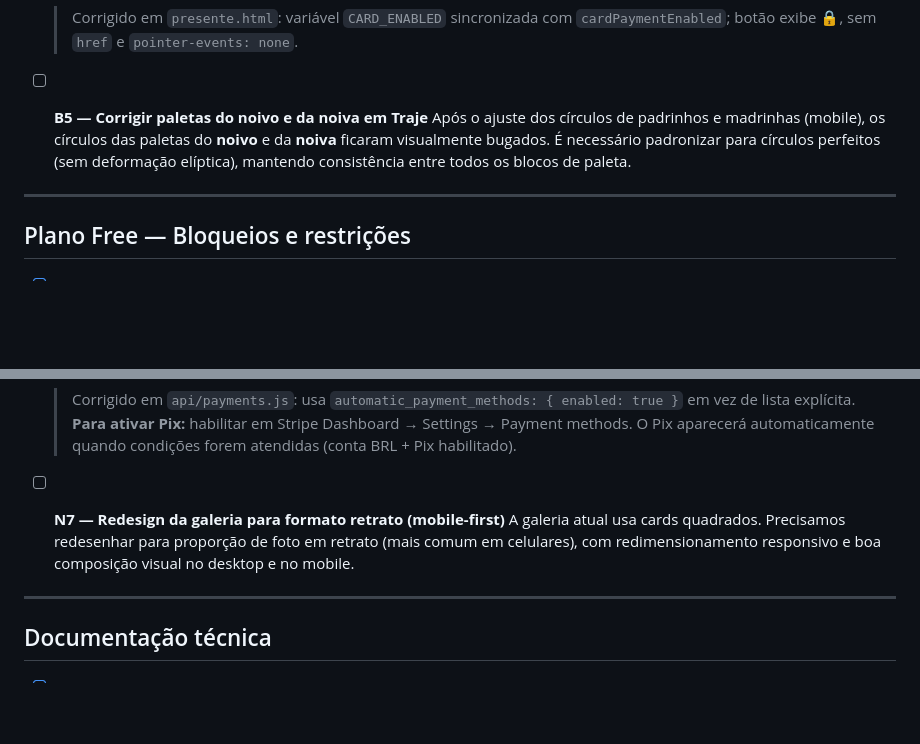
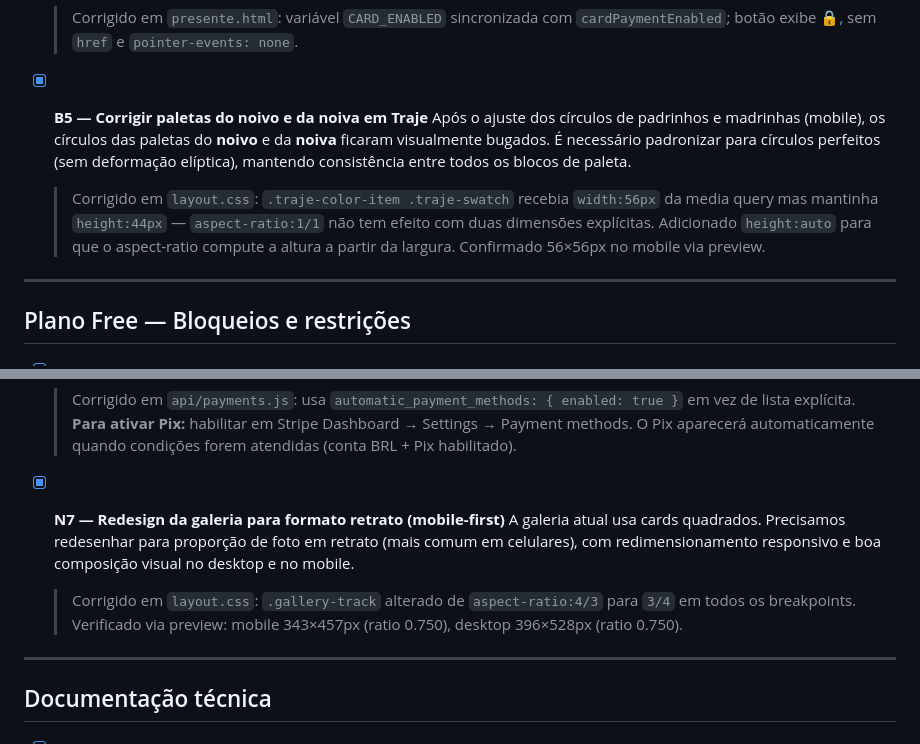
Before and after one commit to diegovazgomes/Casamento, a Markdown page: melhorias.md, 2 parts joined by grey strips. Rendered like a GitHub page; blank space fills up the shorter version.

Commit message:
docs: marcar B5 e N7 como concluídos no melhorias.md

```diff
--- a/melhorias.md
+++ b/melhorias.md
@@ -22,8 +22,9 @@
   Quando o pagamento por cartão não está habilitado, o modal ainda mostra a opção e redireciona para URL aleatória. A opção deve aparecer com **cadeado visual** e sem link clicável.
   > Corrigido em `presente.html`: variável `CARD_ENABLED` sincronizada com `cardPaymentEnabled`; botão exibe 🔒, sem `href` e `pointer-events: none`.
 
-- [ ] **B5 — Corrigir paletas do noivo e da noiva em Traje**
+- [x] **B5 — Corrigir paletas do noivo e da noiva em Traje**
   Após o ajuste dos círculos de padrinhos e madrinhas (mobile), os círculos das paletas do **noivo** e da **noiva** ficaram visualmente bugados. É necessário padronizar para círculos perfeitos (sem deformação elíptica), mantendo consistência entre todos os blocos de paleta.
+  > Corrigido em `layout.css`: `.traje-color-item .traje-swatch` recebia `width:56px` da media query mas mantinha `height:44px` — `aspect-ratio:1/1` não tem efeito com duas dimensões explícitas. Adicionado `height:auto` para que o aspect-ratio compute a altura a partir da largura. Confirmado 56×56px no mobile via preview.
 
 ---
 
@@ -63,8 +64,9 @@
 - [x] **N6 — Pix como método de pagamento no checkout de upgrade**
   > Corrigido em `api/payments.js`: usa `automatic_payment_methods: { enabled: true }` em vez de lista explícita. **Para ativar Pix:** habilitar em Stripe Dashboard → Settings → Payment methods. O Pix aparecerá automaticamente quando condições forem atendidas (conta BRL + Pix habilitado).
 
-- [ ] **N7 — Redesign da galeria para formato retrato (mobile-first)**
+- [x] **N7 — Redesign da galeria para formato retrato (mobile-first)**
   A galeria atual usa cards quadrados. Precisamos redesenhar para proporção de foto em retrato (mais comum em celulares), com redimensionamento responsivo e boa composição visual no desktop e no mobile.
+  > Corrigido em `layout.css`: `.gallery-track` alterado de `aspect-ratio:4/3` para `3/4` em todos os breakpoints. Verificado via preview: mobile 343×457px (ratio 0.750), desktop 396×528px (ratio 0.750).
 
 ---
 
```
